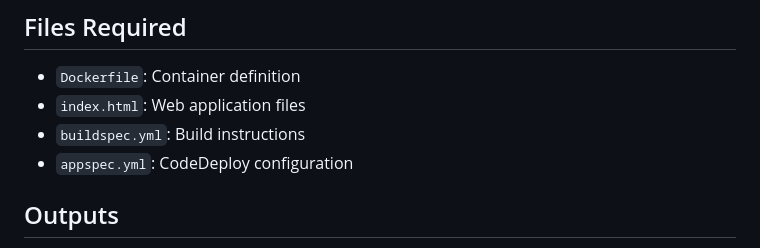
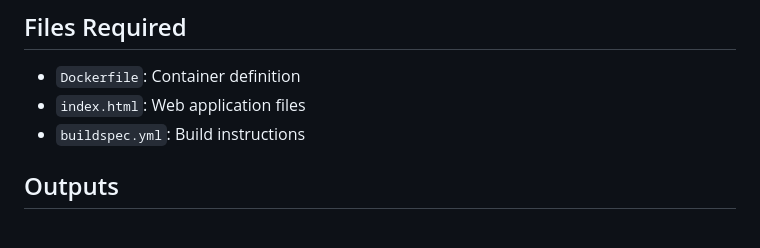
Before and after one commit to yousefslashtec/fivexl-challenge, a Markdown page: lambdaadapter/README.md, the part around the change. Drawn GitHub-style.

Commit message:
correction

```diff
--- a/lambdaadapter/README.md
+++ b/lambdaadapter/README.md
@@ -73,7 +73,6 @@ This will automatically:
 - `Dockerfile`: Container definition
 - `index.html`: Web application files
 - `buildspec.yml`: Build instructions
-- `appspec.yml`: CodeDeploy configuration
 
 ## Outputs
 
```
